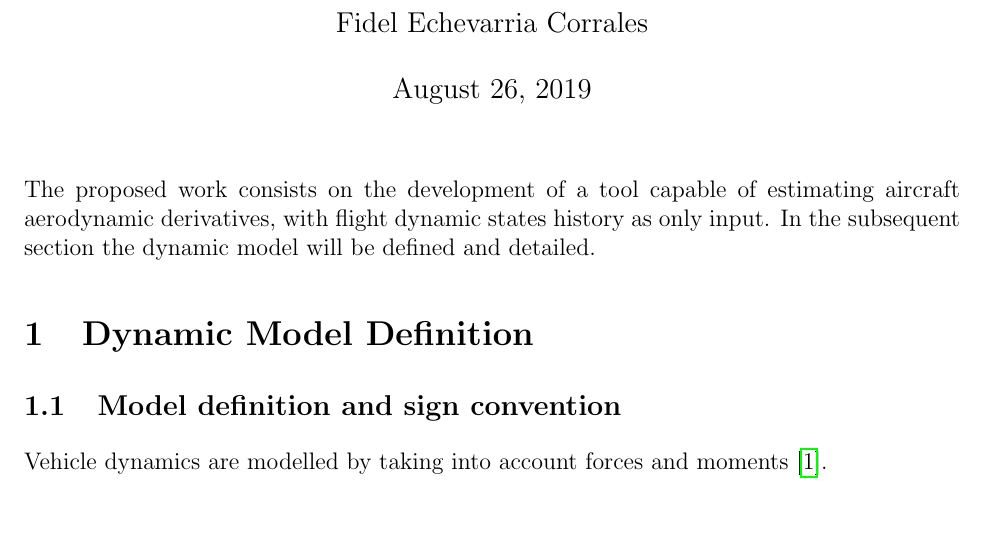
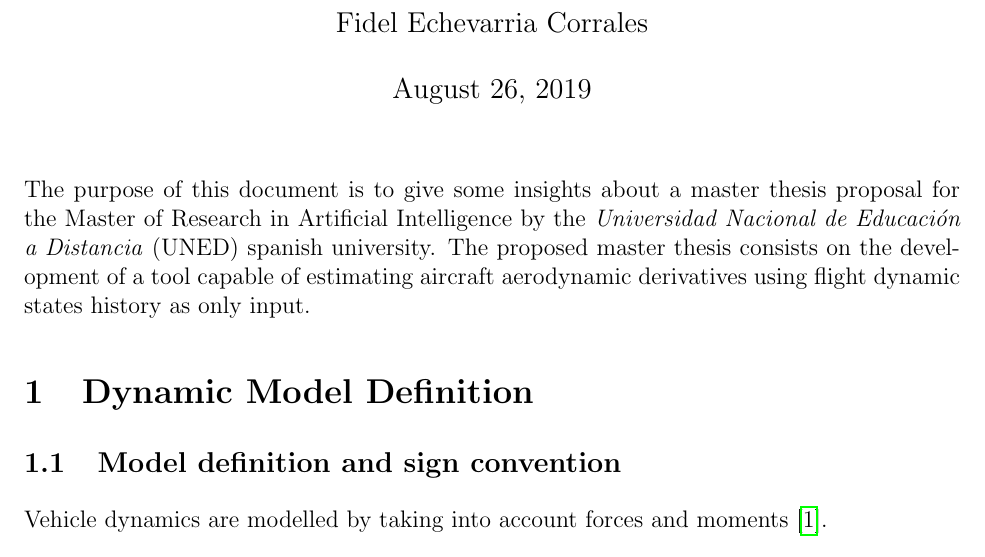
Before and after one commit to fidelechevarria/DeepAero, a LaTeX thesis (thesis/overview/TFM_Fidel_Echevarria.tex): part of page 1 of 4, cut so that both start at the same text, the shorter picture padded with empty space. Compiled offline with pdfLaTeX.

Commit message:
Expanded introduction

```diff
--- a/thesis/overview/TFM_Fidel_Echevarria.tex
+++ b/thesis/overview/TFM_Fidel_Echevarria.tex
@@ -36,9 +36,7 @@
 
 \maketitle
 
-The proposed work consists on the development of a tool capable of estimating aircraft aerodynamic derivatives, with flight dynamic states history as only input. In the subsequent section the dynamic model will be defined and detailed.
-
-% \clearpage
+The purpose of this document is to give some insights about a master thesis proposal for the Master of Research in Artificial Intelligence by the \textit{Universidad Nacional de Educación a Distancia} (UNED) spanish university. The proposed master thesis consists on the development of a tool capable of estimating aircraft aerodynamic derivatives using flight dynamic states history as only input.
 
 \section{Dynamic Model Definition}
 
```
